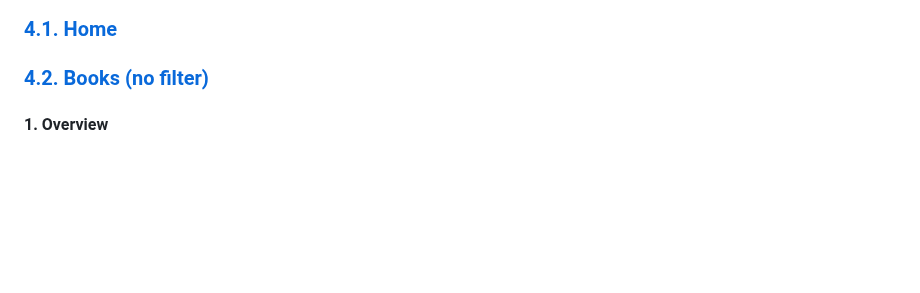
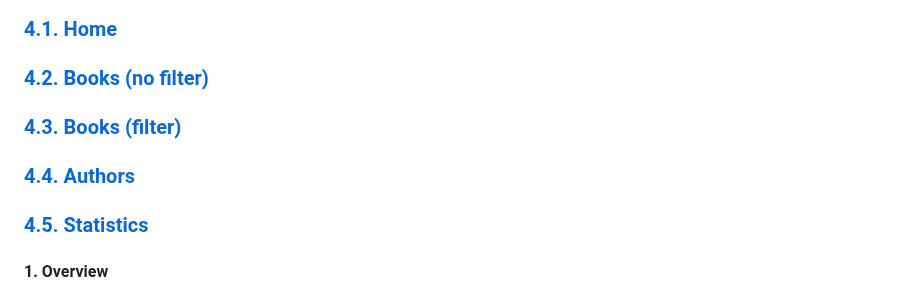
Before and after one commit to viki3d/mongodb-on-aws-react-atlas-realm-app, a Markdown page: README.md, the part around one of its changes. Rendered like a GitHub page; blank space fills up the shorter version.

```diff
--- a/README.md
+++ b/README.md
@@ -15,6 +15,9 @@ MongoDB, Atlas-on-AWS-Cloud, Javascript, ReactJS, Bootstrap
 ## <a href="#c4"      >4. Interface</a>
 ### <a href="#c4_1"   >4.1. Home</a>
 ### <a href="#c4_2"   >4.2. Books (no filter)</a>
+### <a href="#c4_3"   >4.3. Books (filter)</a>
+### <a href="#c4_4"   >4.4. Authors</a>
+### <a href="#c4_5"   >4.5. Statistics</a>
 
 ####  <span id="c1">1. Overview</span>
 This is a virtual bookstore, powered with the technologies, described above. Here is a general arcitectural view:
```
Also changed, not shown: other parts of README.md (+6 -1 lines).
